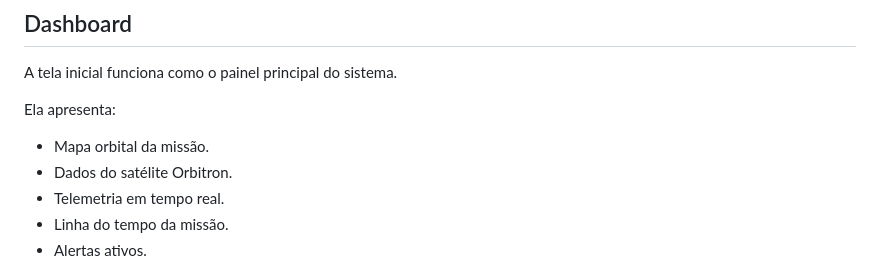
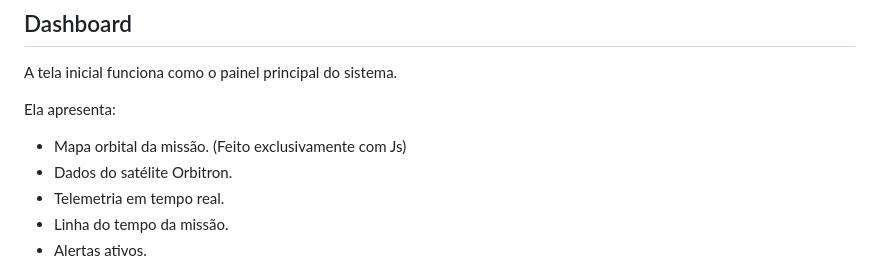
Before and after one commit to Arthur-Moreira95/GS---Front-end---Spaceshield, a Markdown page: README.md, the part around the change. GitHub-like rendering.

Commit message:
docs: adicionar README
Added a note that the orbital map is made exclusively with JavaScript.

```diff
--- a/README.md
+++ b/README.md
@@ -49,7 +49,7 @@ A tela inicial funciona como o painel principal do sistema.
 
 Ela apresenta:
 
-* Mapa orbital da missão.
+* Mapa orbital da missão. (Feito exclusivamente com Js)
 * Dados do satélite Orbitron.
 * Telemetria em tempo real.
 * Linha do tempo da missão.
```
